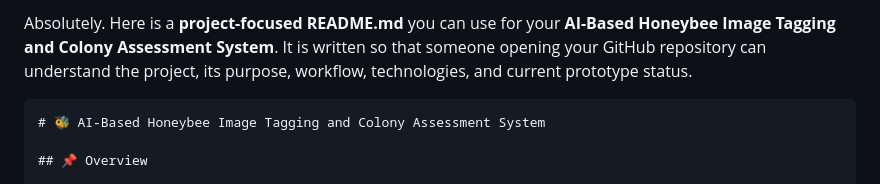
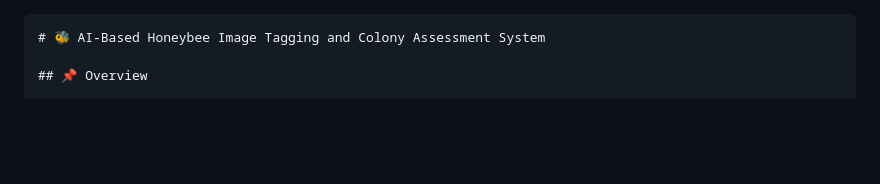
Before and after one commit to Pranav-Shende/Honeybee_Ai_Classifier, a Markdown page: README.md, the part around the change. Rendered like a GitHub page; blank space fills up the shorter version.

Commit message:
Update README.md
Removed introductory text from README.md.

`````diff
--- a/README.md
+++ b/README.md
@@ -1,5 +1,3 @@
-Absolutely. Here is a **project-focused README.md** you can use for your **AI-Based Honeybee Image Tagging and Colony Assessment System**. It is written so that someone opening your GitHub repository can understand the project, its purpose, workflow, technologies, and current prototype status.
-
 ````markdown
 # 🐝 AI-Based Honeybee Image Tagging and Colony Assessment System
 
`````
